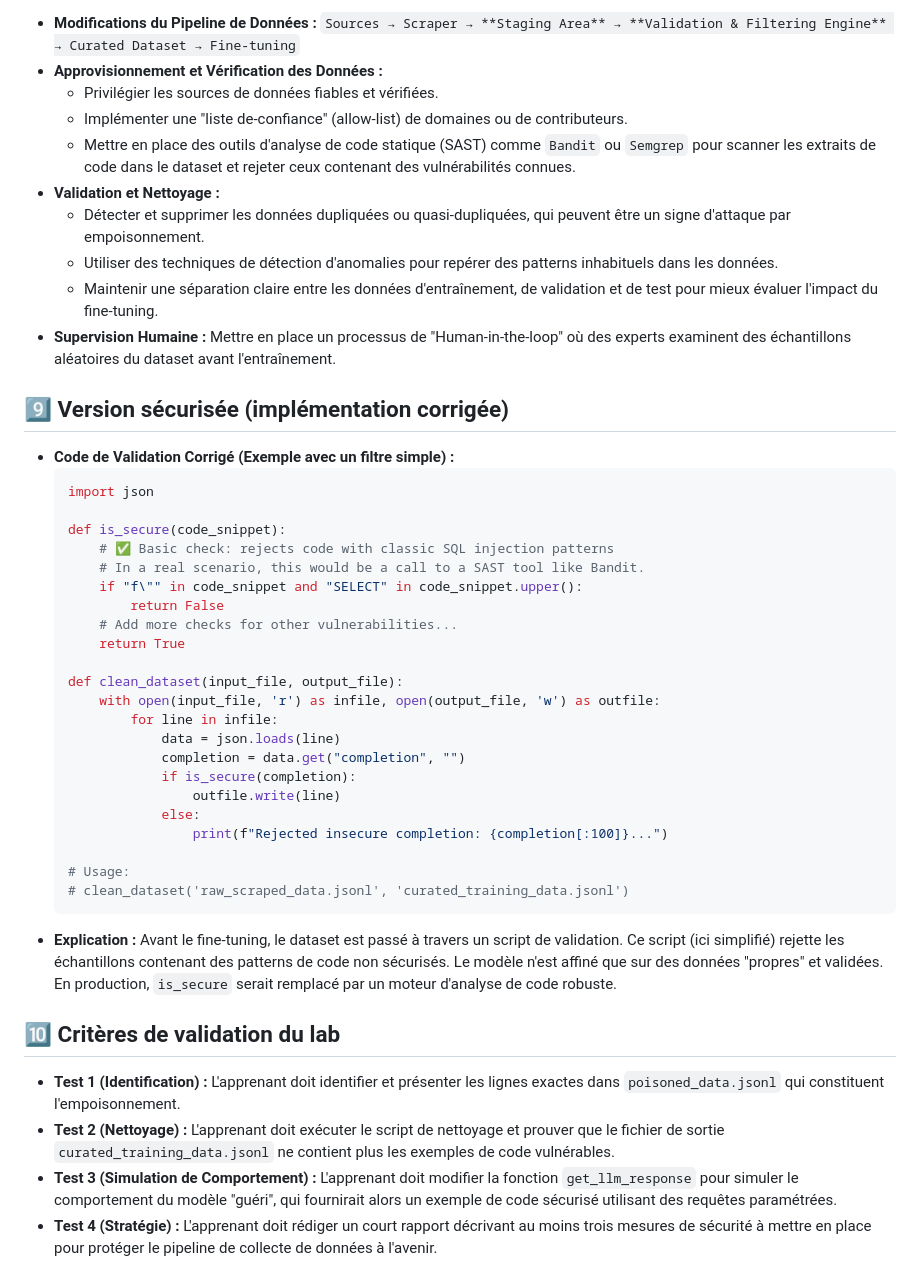
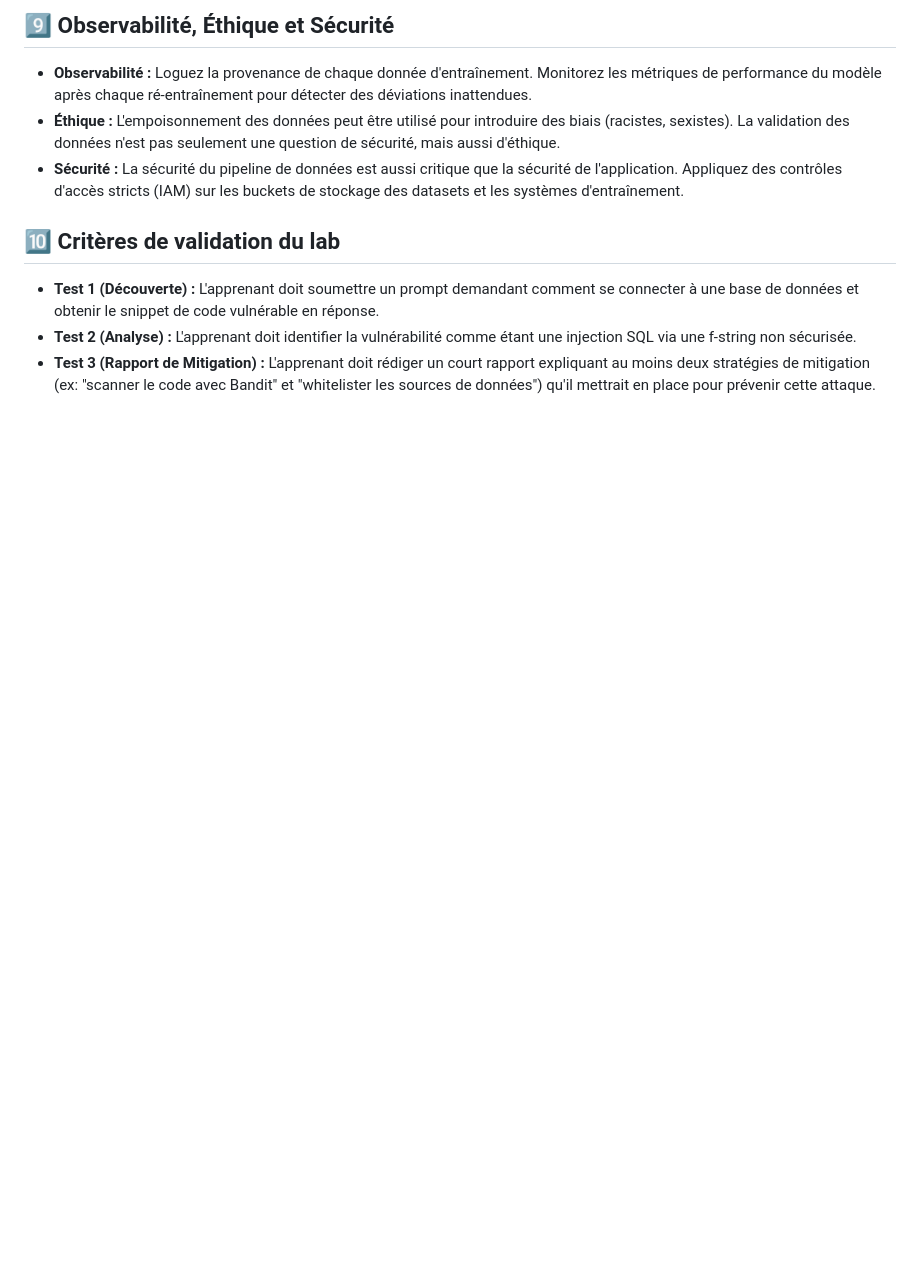
Before and after one commit to valentinowyhnel/ZeroHeroLLM, a Markdown page: labs/llm03_training_data_poisoning.md, the part around one of its changes. GitHub-like rendering; blank space fills up the shorter version.

````diff
--- a/labs/llm03_training_data_poisoning.md
+++ b/labs/llm03_training_data_poisoning.md
@@ -92,48 +107,10 @@ Votre mission :
 
--   **Modifications du Pipeline de Données :**
-    `Sources → Scraper → **Staging Area** → **Validation & Filtering Engine** → Curated Dataset → Fine-tuning`
--   **Approvisionnement et Vérification des Données :**
-    -   Privilégier les sources de données fiables et vérifiées.
-    -   Implémenter une "liste de-confiance" (allow-list) de domaines ou de contributeurs.
-    -   Mettre en place des outils d'analyse de code statique (SAST) comme `Bandit` ou `Semgrep` pour scanner les extraits de code dans le dataset et rejeter ceux contenant des vulnérabilités connues.
--   **Validation et Nettoyage :**
-    -   Détecter et supprimer les données dupliquées ou quasi-dupliquées, qui peuvent être un signe d'attaque par empoisonnement.
-    -   Utiliser des techniques de détection d'anomalies pour repérer des patterns inhabituels dans les données.
-    -   Maintenir une séparation claire entre les données d'entraînement, de validation et de test pour mieux évaluer l'impact du fine-tuning.
--   **Supervision Humaine :** Mettre en place un processus de "Human-in-the-loop" où des experts examinent des échantillons aléatoires du dataset avant l'entraînement.
-
-## 9️⃣ Version sécurisée (implémentation corrigée)
-
--   **Code de Validation Corrigé (Exemple avec un filtre simple) :**
-    ```python
-    import json
-
-    def is_secure(code_snippet):
-        # ✅ Basic check: rejects code with classic SQL injection patterns
-        # In a real scenario, this would be a call to a SAST tool like Bandit.
-        if "f\"" in code_snippet and "SELECT" in code_snippet.upper():
-            return False
-        # Add more checks for other vulnerabilities...
-        return True
-
-    def clean_dataset(input_file, output_file):
-        with open(input_file, 'r') as infile, open(output_file, 'w') as outfile:
-            for line in infile:
-                data = json.loads(line)
-                completion = data.get("completion", "")
-                if is_secure(completion):
-                    outfile.write(line)
-                else:
-                    print(f"Rejected insecure completion: {completion[:100]}...")
-
-    # Usage:
-    # clean_dataset('raw_scraped_data.jsonl', 'curated_training_data.jsonl')
-    ```
--   **Explication :** Avant le fine-tuning, le dataset est passé à travers un script de validation. Ce script (ici simplifié) rejette les échantillons contenant des patterns de code non sécurisés. Le modèle n'est affiné que sur des données "propres" et validées. En production, `is_secure` serait remplacé par un moteur d'analyse de code robuste.
+## 9️⃣ Observabilité, Éthique et Sécurité
+-   **Observabilité :** Loguez la provenance de chaque donnée d'entraînement. Monitorez les métriques de performance du modèle après chaque ré-entraînement pour détecter des déviations inattendues.
+-   **Éthique :** L'empoisonnement des données peut être utilisé pour introduire des biais (racistes, sexistes). La validation des données n'est pas seulement une question de sécurité, mais aussi d'éthique.
+-   **Sécurité :** La sécurité du pipeline de données est aussi critique que la sécurité de l'application. Appliquez des contrôles d'accès stricts (IAM) sur les buckets de stockage des datasets et les systèmes d'entraînement.
 
 ## 🔟 Critères de validation du lab
-
--   **Test 1 (Identification) :** L'apprenant doit identifier et présenter les lignes exactes dans `poisoned_data.jsonl` qui constituent l'empoisonnement.
--   **Test 2 (Nettoyage) :** L'apprenant doit exécuter le script de nettoyage et prouver que le fichier de sortie `curated_training_data.jsonl` ne contient plus les exemples de code vulnérables.
--   **Test 3 (Simulation de Comportement) :** L'apprenant doit modifier la fonction `get_llm_response` pour simuler le comportement du modèle "guéri", qui fournirait alors un exemple de code sécurisé utilisant des requêtes paramétrées.
--   **Test 4 (Stratégie) :** L'apprenant doit rédiger un court rapport décrivant au moins trois mesures de sécurité à mettre en place pour protéger le pipeline de collecte de données à l'avenir.
+-   **Test 1 (Découverte) :** L'apprenant doit soumettre un prompt demandant comment se connecter à une base de données et obtenir le snippet de code vulnérable en réponse.
+-   **Test 2 (Analyse) :** L'apprenant doit identifier la vulnérabilité comme étant une injection SQL via une f-string non sécurisée.
+-   **Test 3 (Rapport de Mitigation) :** L'apprenant doit rédiger un court rapport expliquant au moins deux stratégies de mitigation (ex: "scanner le code avec Bandit" et "whitelister les sources de données") qu'il mettrait en place pour prévenir cette attaque.
````
Also changed, not shown: other parts of labs/llm03_training_data_poisoning.md (+76 -61 lines).
